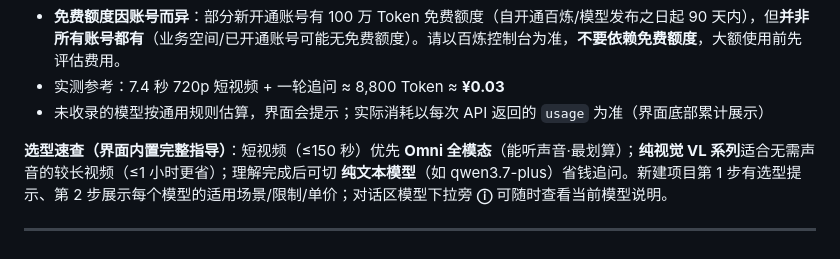
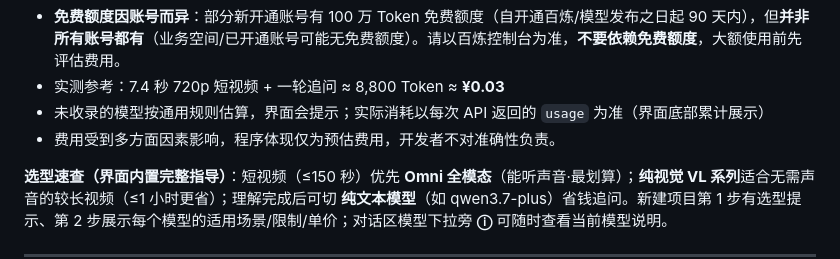
Before and after one commit to LsLDG-y/aliyun-video-understanding-workbench, a Markdown page: README.md, the part around the change. GitHub-like rendering.

```diff
--- a/README.md
+++ b/README.md
@@ -60,6 +60,7 @@
 - **免费额度因账号而异**：部分新开通账号有 100 万 Token 免费额度（自开通百炼/模型发布之日起 90 天内），但**并非所有账号都有**（业务空间/已开通账号可能无免费额度）。请以百炼控制台为准，**不要依赖免费额度**，大额使用前先评估费用。
 - 实测参考：7.4 秒 720p 短视频 + 一轮追问 ≈ 8,800 Token ≈ **¥0.03**
 - 未收录的模型按通用规则估算，界面会提示；实际消耗以每次 API 返回的 `usage` 为准（界面底部累计展示）
+- 费用受到多方面因素影响，程序体现仅为预估费用，开发者不对准确性负责。
 
 **选型速查（界面内置完整指导）**：短视频（≤150 秒）优先 **Omni 全模态**（能听声音·最划算）；**纯视觉 VL 系列**适合无需声音的较长视频（≤1 小时更省）；理解完成后可切 **纯文本模型**（如 qwen3.7-plus）省钱追问。新建项目第 1 步有选型提示、第 2 步展示每个模型的适用场景/限制/单价；对话区模型下拉旁 **ⓘ** 可随时查看当前模型说明。
 
```
